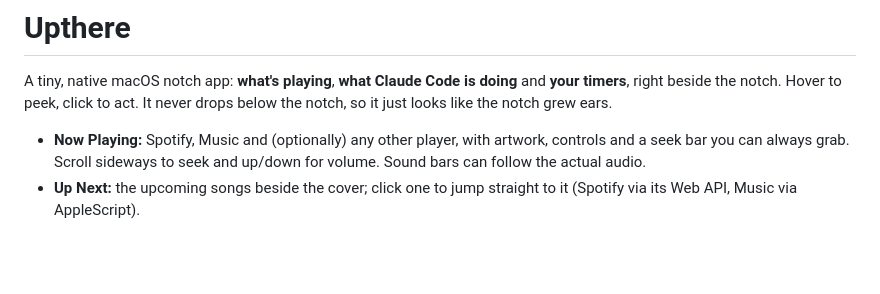
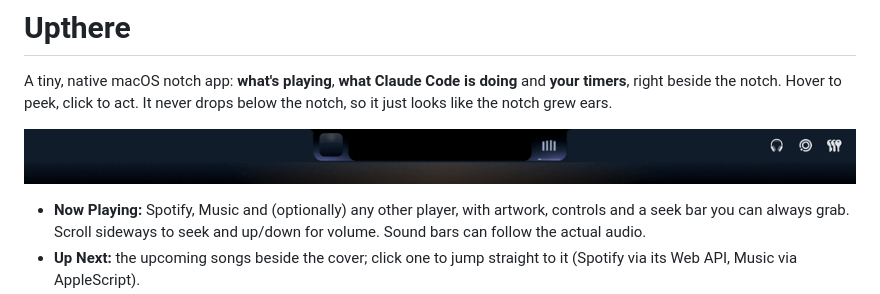
Before and after one commit to Mateu6/upthere, a Markdown page: README.md, the part around the change. GitHub-like rendering; pictures changed too: docs/media/hero.gif; blank space fills up the shorter version.

Commit message:
README: the hero GIF up top; demo clips re-recorded in Midnight
Co-Authored-By: Claude Opus 5.5 <noreply@anthropic.com>

```diff
--- a/README.md
+++ b/README.md
@@ -3,6 +3,8 @@
 A tiny, native macOS notch app: **what's playing**, **what Claude Code is
 doing** and **your timers**, right beside the notch. Hover to peek, click to
 act. It never drops below the notch, so it just looks like the notch grew ears.
+
+![Upthere: Claude Code at work on one side of the notch, the music on the other](docs/media/hero.gif)
 
 - **Now Playing:** Spotify, Music and (optionally) any other player, with artwork, controls and a seek bar you can always grab. Scroll sideways to seek and up/down for volume. Sound bars can follow the actual audio.
 - **Up Next:** the upcoming songs beside the cover; click one to jump straight to it (Spotify via its Web API, Music via AppleScript).
```
Also changed, not shown: docs/media/claude-permission.gif, docs/media/music-hover.gif, docs/media/themes.gif, docs/media/timers.gif, 5 other files.
